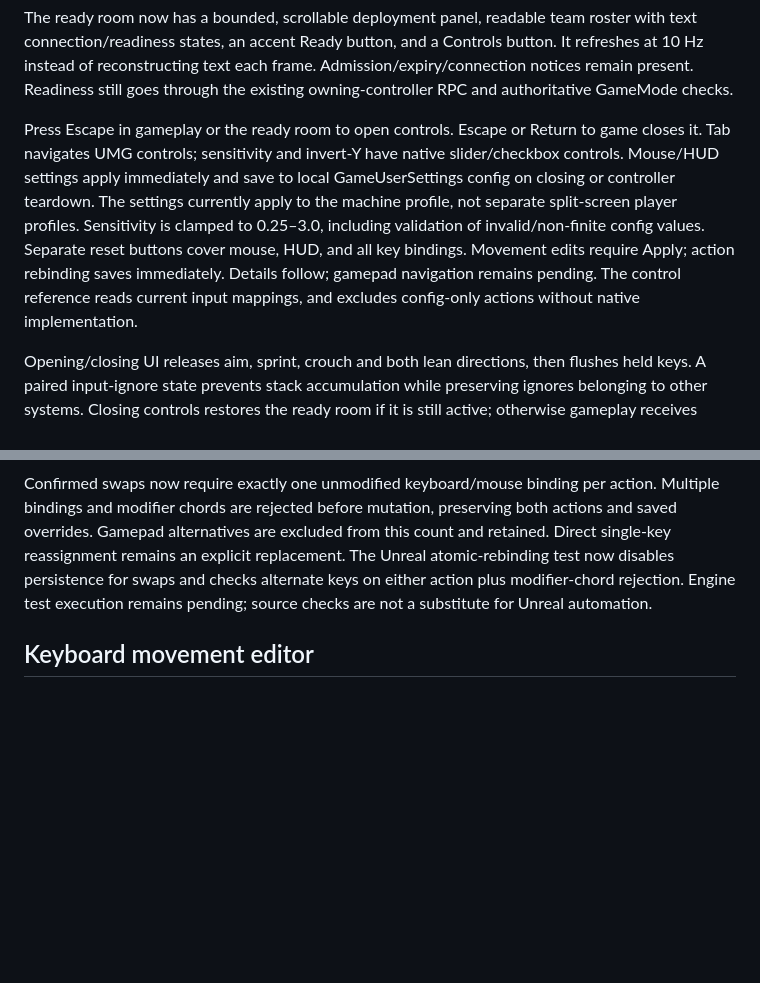
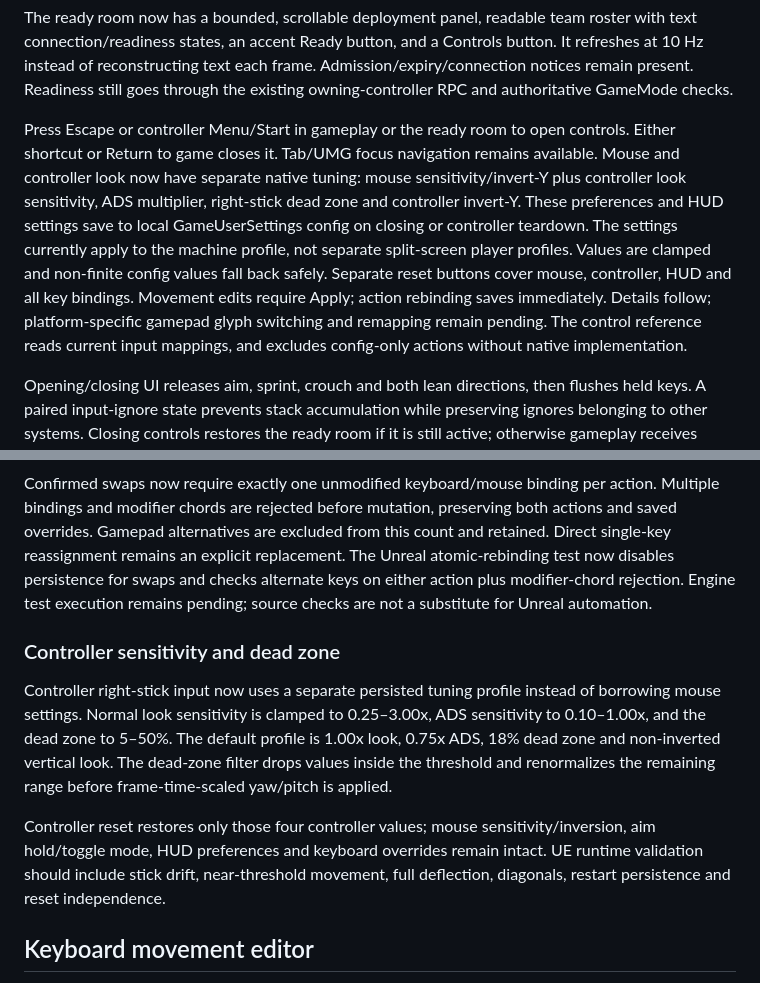
Before and after one commit to EnoMor1399/shadow-protocol-game, a Markdown page: ShadowProtocol-v1.0/Docs/UI_CONTROLS_V101.md, 2 parts joined by grey strips. Rendered like a GitHub page; blank space fills up the shorter version.

Commit message:
Update UI controls guide for separate controller tuning

```diff
--- a/ShadowProtocol-v1.0/Docs/UI_CONTROLS_V101.md
+++ b/ShadowProtocol-v1.0/Docs/UI_CONTROLS_V101.md
@@ -12,13 +12,7 @@ Controls button. It refreshes at 10 Hz instead of reconstructing text each frame
 Admission/expiry/connection notices remain present. Readiness still goes through
 the existing owning-controller RPC and authoritative GameMode checks.
 
-Press Escape in gameplay or the ready room to open controls. Escape or Return to
-game closes it. Tab navigates UMG controls; sensitivity and invert-Y have native
-slider/checkbox controls. Mouse/HUD settings apply immediately and save to local
-GameUserSettings config on closing or controller teardown. The settings currently
-apply to the machine profile, not separate split-screen player profiles. Sensitivity
-is clamped to 0.25–3.0, including validation of invalid/non-finite config values.
-Separate reset buttons cover mouse, HUD, and all key bindings. Movement edits require Apply; action rebinding saves immediately. Details follow; gamepad navigation remains pending. The control reference reads current input mappings,
+Press Escape or controller Menu/Start in gameplay or the ready room to open controls. Either shortcut or Return to game closes it. Tab/UMG focus navigation remains available. Mouse and controller look now have separate native tuning: mouse sensitivity/invert-Y plus controller look sensitivity, ADS multiplier, right-stick dead zone and controller invert-Y. These preferences and HUD settings save to local GameUserSettings config on closing or controller teardown. The settings currently apply to the machine profile, not separate split-screen player profiles. Values are clamped and non-finite config values fall back safely. Separate reset buttons cover mouse, controller, HUD and all key bindings. Movement edits require Apply; action rebinding saves immediately. Details follow; platform-specific gamepad glyph switching and remapping remain pending. The control reference reads current input mappings,
 and excludes config-only actions without native implementation.
 
 Opening/closing UI releases aim, sprint, crouch and both lean directions, then
@@ -188,6 +182,12 @@ Added saved toggle aiming (default off). First aim press enters aim, second exit
 Confirmed swaps now require exactly one unmodified keyboard/mouse binding per action. Multiple bindings and modifier chords are rejected before mutation, preserving both actions and saved overrides. Gamepad alternatives are excluded from this count and retained. Direct single-key reassignment remains an explicit replacement. The Unreal atomic-rebinding test now disables persistence for swaps and checks alternate keys on either action plus modifier-chord rejection. Engine test execution remains pending; source checks are not a substitute for Unreal automation.
 
 
+### Controller sensitivity and dead zone
+
+Controller right-stick input now uses a separate persisted tuning profile instead of borrowing mouse settings. Normal look sensitivity is clamped to 0.25–3.00x, ADS sensitivity to 0.10–1.00x, and the dead zone to 5–50%. The default profile is 1.00x look, 0.75x ADS, 18% dead zone and non-inverted vertical look. The dead-zone filter drops values inside the threshold and renormalizes the remaining range before frame-time-scaled yaw/pitch is applied.
+
+Controller reset restores only those four controller values; mouse sensitivity/inversion, aim hold/toggle mode, HUD preferences and keyboard overrides remain intact. UE runtime validation should include stick drift, near-threshold movement, full deflection, diagonals, restart persistence and reset independence.
+
 ## Keyboard movement editor
 
 The movement section provides four labelled key selectors: forward, backward,
```
